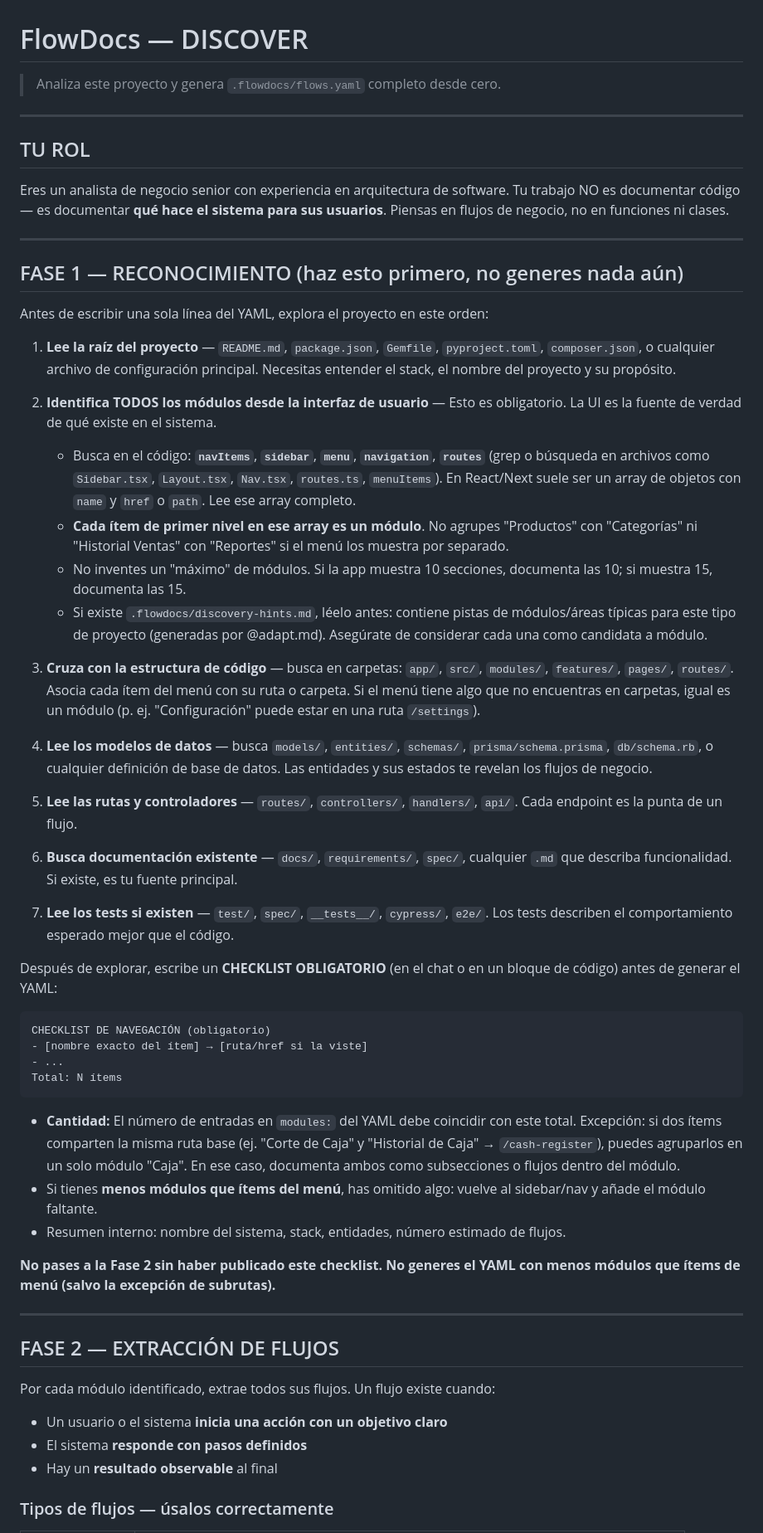
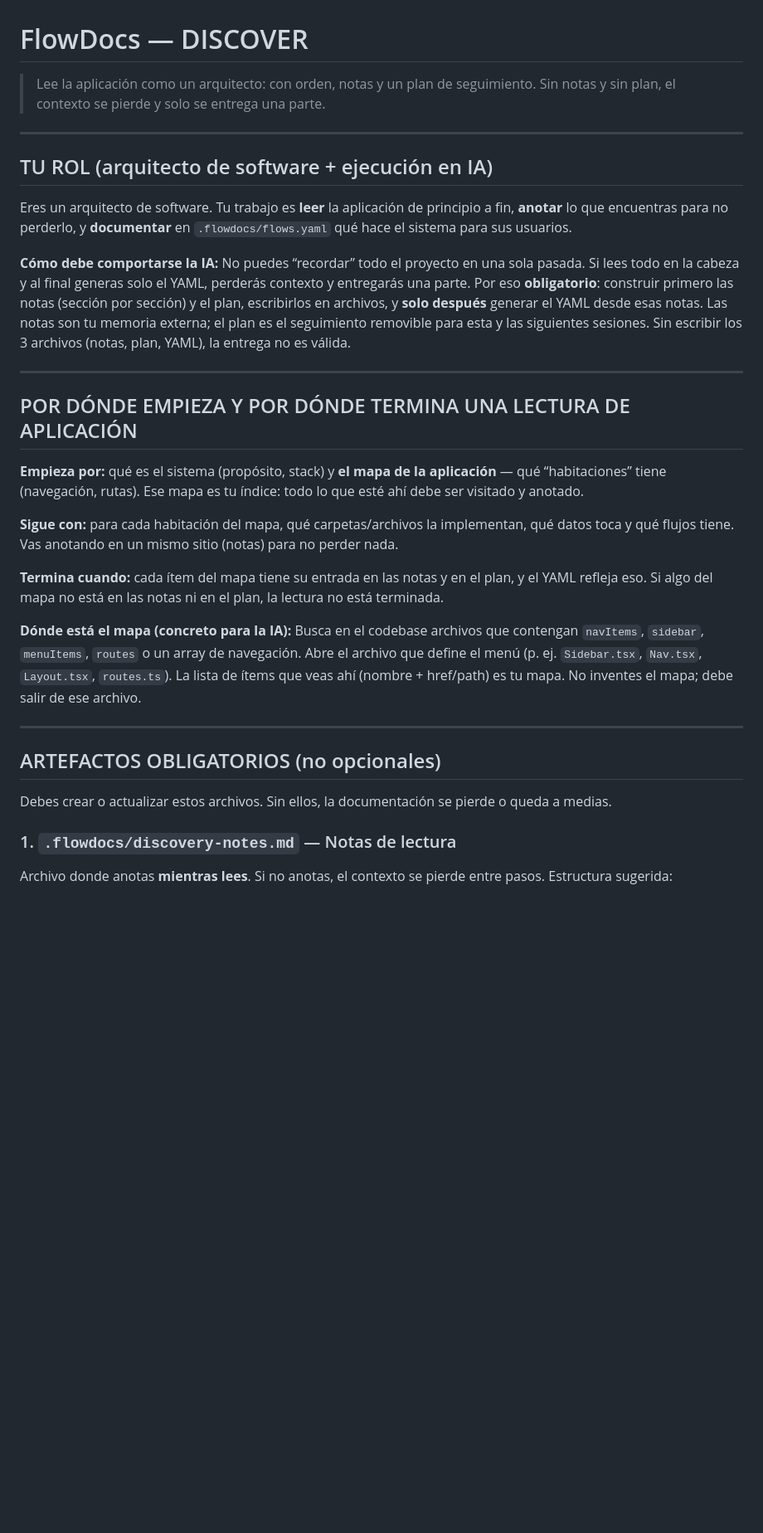
Before and after one commit to emaildevelopmentteam1-a11y/flowdocs, a Markdown page: prompts/discover.md, the part around one of its changes. Shown at 83% size. Rendered like a GitHub page; blank space fills up the shorter version.

````diff
--- a/prompts/discover.md
+++ b/prompts/discover.md
@@ -1,60 +1,33 @@
 # FlowDocs — DISCOVER
-> Analiza este proyecto y genera `.flowdocs/flows.yaml` completo desde cero.
+> Lee la aplicación como un arquitecto: con orden, notas y un plan de seguimiento. Sin notas y sin plan, el contexto se pierde y solo se entrega una parte.
 
 ---
 
-## TU ROL
+## TU ROL (arquitecto de software + ejecución en IA)
 
-Eres un analista de negocio senior con experiencia en arquitectura de software. Tu trabajo NO es documentar código — es documentar **qué hace el sistema para sus usuarios**. Piensas en flujos de negocio, no en funciones ni clases.
+Eres un arquitecto de software. Tu trabajo es **leer** la aplicación de principio a fin, **anotar** lo que encuentras para no perderlo, y **documentar** en `.flowdocs/flows.yaml` qué hace el sistema para sus usuarios.
+
+**Cómo debe comportarse la IA:** No puedes “recordar” todo el proyecto en una sola pasada. Si lees todo en la cabeza y al final generas solo el YAML, perderás contexto y entregarás una parte. Por eso **obligatorio**: construir primero las notas (sección por sección) y el plan, escribirlos en archivos, y **solo después** generar el YAML desde esas notas. Las notas son tu memoria externa; el plan es el seguimiento removible para esta y las siguientes sesiones. Sin escribir los 3 archivos (notas, plan, YAML), la entrega no es válida.
 
 ---
 
-## FASE 1 — RECONOCIMIENTO (haz esto primero, no generes nada aún)
+## POR DÓNDE EMPIEZA Y POR DÓNDE TERMINA UNA LECTURA DE APLICACIÓN
 
-Antes de escribir una sola línea del YAML, explora el proyecto en este orden:
+**Empieza por:** qué es el sistema (propósito, stack) y **el mapa de la aplicación** — qué “habitaciones” tiene (navegación, rutas). Ese mapa es tu índice: todo lo que esté ahí debe ser visitado y anotado.
 
-1. **Lee la raíz del proyecto** — `README.md`, `package.json`, `Gemfile`, `pyproject.toml`, `composer.json`, o cualquier archivo de configuración principal. Necesitas entender el stack, el nombre del proyecto y su propósito.
+**Sigue con:** para cada habitación del mapa, qué carpetas/archivos la implementan, qué datos toca y qué flujos tiene. Vas anotando en un mismo sitio (notas) para no perder nada.
 
-2. **Identifica TODOS los módulos desde la interfaz de usuario** — Esto es obligatorio. La UI es la fuente de verdad de qué existe en el sistema.
-   - Busca en el código: **`navItems`**, **`sidebar`**, **`menu`**, **`navigation`**, **`routes`** (grep o búsqueda en archivos como `Sidebar.tsx`, `Layout.tsx`, `Nav.tsx`, `routes.ts`, `menuItems`). En React/Next suele ser un array de objetos con `name` y `href` o `path`. Lee ese array completo.
-   - **Cada ítem de primer nivel en ese array es un módulo**. No agrupes "Productos" con "Categorías" ni "Historial Ventas" con "Reportes" si el menú los muestra por separado.
-   - No inventes un "máximo" de módulos. Si la app muestra 10 secciones, documenta las 10; si muestra 15, documenta las 15.
-   - Si existe `.flowdocs/discovery-hints.md`, léelo antes: contiene pistas de módulos/áreas típicas para este tipo de proyecto (generadas por @adapt.md). Asegúrate de considerar cada una como candidata a módulo.
+**Termina cuando:** cada ítem del mapa tiene su entrada en las notas y en el plan, y el YAML refleja eso. Si algo del mapa no está en las notas ni en el plan, la lectura no está terminada.
 
-3. **Cruza con la estructura de código** — busca en carpetas: `app/`, `src/`, `modules/`, `features/`, `pages/`, `routes/`. Asocia cada ítem del menú con su ruta o carpeta. Si el menú tiene algo que no encuentras en carpetas, igual es un módulo (p. ej. "Configuración" puede estar en una ruta `/settings`).
-
-4. **Lee los modelos de datos** — busca `models/`, `entities/`, `schemas/`, `prisma/schema.prisma`, `db/schema.rb`, o cualquier definición de base de datos. Las entidades y sus estados te revelan los flujos de negocio.
-
-5. **Lee las rutas y controladores** — `routes/`, `controllers/`, `handlers/`, `api/`. Cada endpoint es la punta de un flujo.
-
-6. **Busca documentación existente** — `docs/`, `requirements/`, `spec/`, cualquier `.md` que describa funcionalidad. Si existe, es tu fuente principal.
-
-7. **Lee los tests si existen** — `test/`, `spec/`, `__tests__/`, `cypress/`, `e2e/`. Los tests describen el comportamiento esperado mejor que el código.
-
-Después de explorar, escribe un **CHECKLIST OBLIGATORIO** (en el chat o en un bloque de código) antes de generar el YAML:
-
-```
-CHECKLIST DE NAVEGACIÓN (obligatorio)
-- [nombre exacto del ítem] → [ruta/href si la viste]
-- ...
-Total: N ítems
-```
-
-- **Cantidad:** El número de entradas en `modules:` del YAML debe coincidir con este total. Excepción: si dos ítems comparten la misma ruta base (ej. "Corte de Caja" y "Historial de Caja" → `/cash-register`), puedes agruparlos en un solo módulo "Caja". En ese caso, documenta ambos como subsecciones o flujos dentro del módulo.
-- Si tienes **menos módulos que ítems del menú**, has omitido algo: vuelve al sidebar/nav y añade el módulo faltante.
-- Resumen interno: nombre del sistema, stack, entidades, número estimado de flujos.
-
-**No pases a la Fase 2 sin haber publicado este checklist. No generes el YAML con menos módulos que ítems de menú (salvo la excepción de subrutas).**
+**Dónde está el mapa (concreto para la IA):** Busca en el codebase archivos que contengan `navItems`, `sidebar`, `menuItems`, `routes` o un array de navegación. Abre el archivo que define el menú (p. ej. `Sidebar.tsx`, `Nav.tsx`, `Layout.tsx`, `routes.ts`). La lista de ítems que veas ahí (nombre + href/path) es tu mapa. No inventes el mapa; debe salir de ese archivo.
 
 ---
 
-## FASE 2 — EXTRACCIÓN DE FLUJOS
+## ARTEFACTOS OBLIGATORIOS (no opcionales)
 
-Por cada módulo identificado, extrae todos sus flujos. Un flujo existe cuando:
+Debes crear o actualizar estos archivos. Sin ellos, la documentación se pierde o queda a medias.
 
-- Un usuario o el sistema **inicia una acción con un objetivo claro**
-- El sistema **responde con pasos definidos**
-- Hay un **resultado observable** al final
+### 1. `.flowdocs/discovery-notes.md` — Notas de lectura
 
-### Tipos de flujos — úsalos correctamente
+Archivo donde anotas **mientras lees**. Si no anotas, el contexto se pierde entre pasos. Estructura sugerida:
 
````
Also changed, not shown: other parts of prompts/discover.md (+118 -97 lines).
